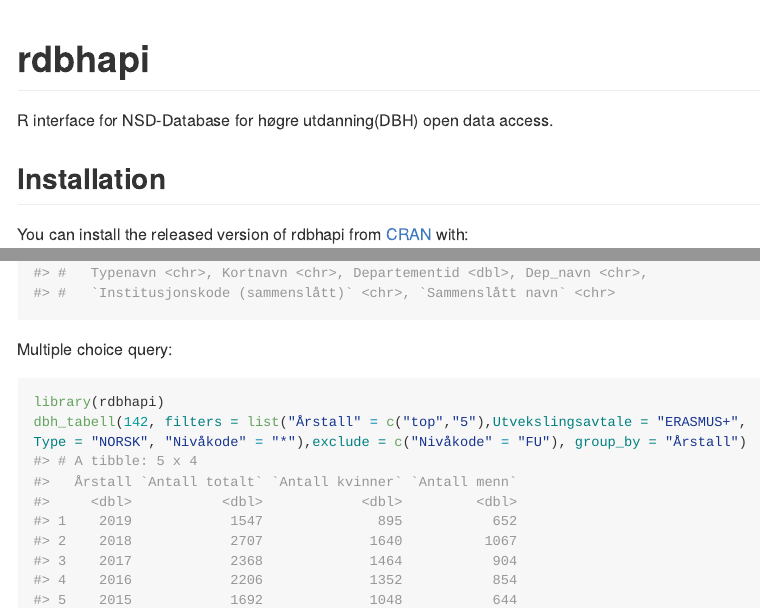
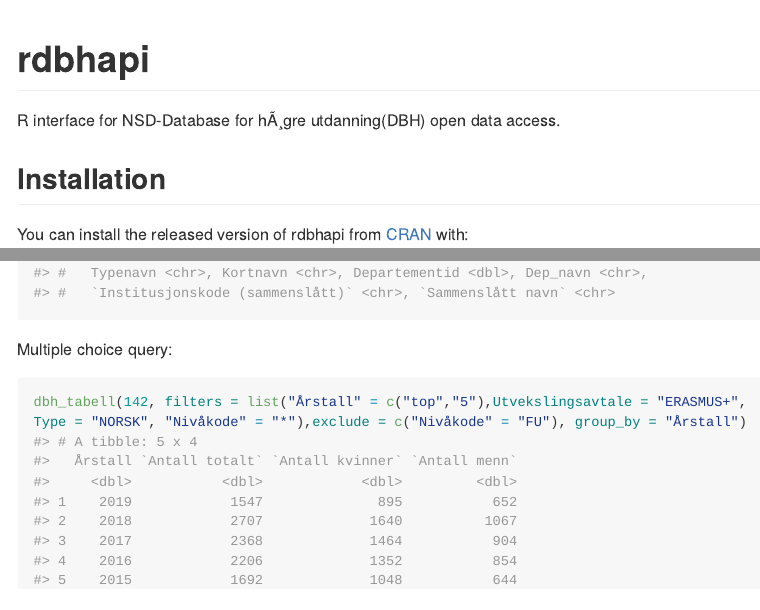
Before and after one commit to mni-hkdir/rdbhapi, an R Markdown document (README.Rmd): the page in a window 1100 px wide, from its top, and a second part further down, joined at a grey line. The pictures show the output file README.md that the author committed with the source, drawn offline in the style of GitHub; badge pictures from the web are left out.

Commit message:
documentation

````diff
--- a/README.Rmd
+++ b/README.Rmd
@@ -14,7 +14,6 @@
 ```
 
 # rdbhapi
-
 <!-- badges: start -->
 [![Travis build status](https://travis-ci.org/makinin/rdbhapi.svg?branch=master)](https://travis-ci.org/makinin/rdbhapi)
 [![AppVeyor build status](https://ci.appveyor.com/api/projects/status/github/makinin/rdbhapi?branch=master&svg=true)](https://ci.appveyor.com/project/makinin/rdbhapi)
@@ -21,6 +21,6 @@
 <!-- badges: end -->
 
-R interface for NSD-Database for høgre utdanning(DBH) open data access.
+R interface for NSD-Database for hÃ¸gre utdanning(DBH) open data access.
 
 ## Installation
 
@@ -50,10 +50,9 @@
 ```
 
 
-Example for multiple choice query:
+Multiple choice query:
 
-```{r }
-library(rdbhapi)
+```{r query}
 dbh_tabell(142, filters = list("Årstall" = c("top","5"),Utvekslingsavtale = "ERASMUS+",
 Type = "NORSK", "Nivåkode" = "*"),exclude = c("Nivåkode" = "FU"), group_by = "Årstall")
 ```
````
Also changed, not shown: README.md, README.Rmd (1 more changed lines).
